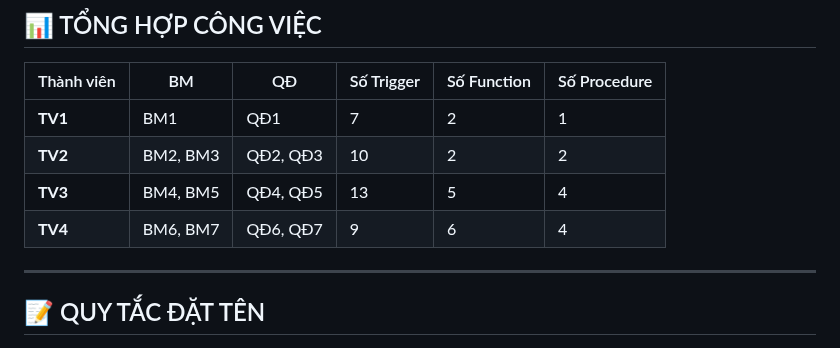
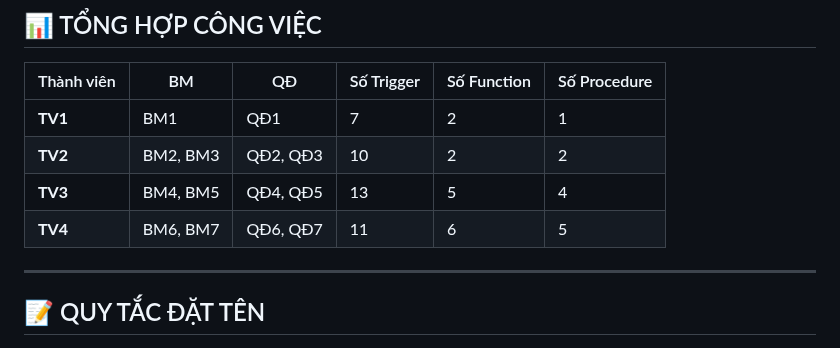
Before and after one commit to 23521228-BuiLeHuyPhuoc/SE104.Q22-QLTinChivaHocPhi, a Markdown page: PHANCONG_TRIGGER.md, the part around the change. GitHub-like rendering.

Commit message:
Sửa số lượng trigger/procedure trong bảng tổng hợp cho TV4
Co-authored-by: 23521228-BuiLeHuyPhuoc <243248389+23521228-BuiLeHuyPhuoc@users.noreply.github.com>

```diff
--- a/PHANCONG_TRIGGER.md
+++ b/PHANCONG_TRIGGER.md
@@ -1928,7 +1928,7 @@ diem_tb = diem_qt * 0.2 + diem_gk * 0.3 + diem_ck * 0.5
 | **TV1** | BM1 | QĐ1 | 7 | 2 | 1 |
 | **TV2** | BM2, BM3 | QĐ2, QĐ3 | 10 | 2 | 2 |
 | **TV3** | BM4, BM5 | QĐ4, QĐ5 | 13 | 5 | 4 |
-| **TV4** | BM6, BM7 | QĐ6, QĐ7 | 9 | 6 | 4 |
+| **TV4** | BM6, BM7 | QĐ6, QĐ7 | 11 | 6 | 5 |
 
 ---
 
```
